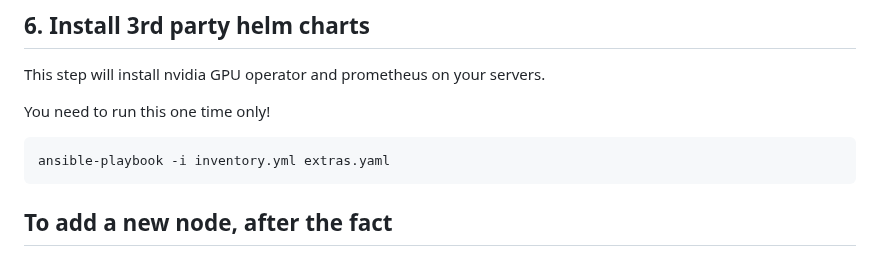
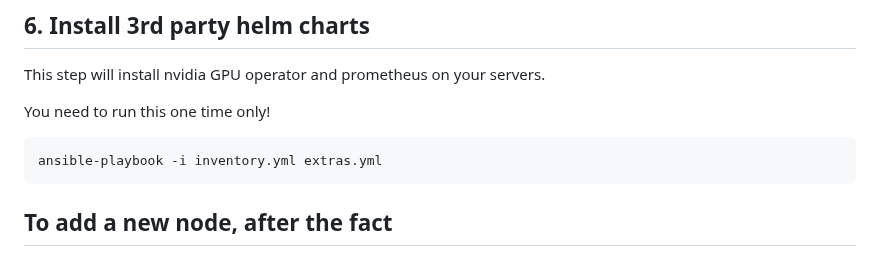
Before and after one commit to wuxin4692/chutes-miner-china, a Markdown page: ansible/README.md, the part around the change. Drawn GitHub-style.

````diff
--- a/ansible/README.md
+++ b/ansible/README.md
@@ -98,7 +98,7 @@ This step will install nvidia GPU operator and prometheus on your servers.
 
 You need to run this one time only!
 ```bash
-ansible-playbook -i inventory.yml extras.yaml
+ansible-playbook -i inventory.yml extras.yml
 ```
 
 ## To add a new node, after the fact
````
